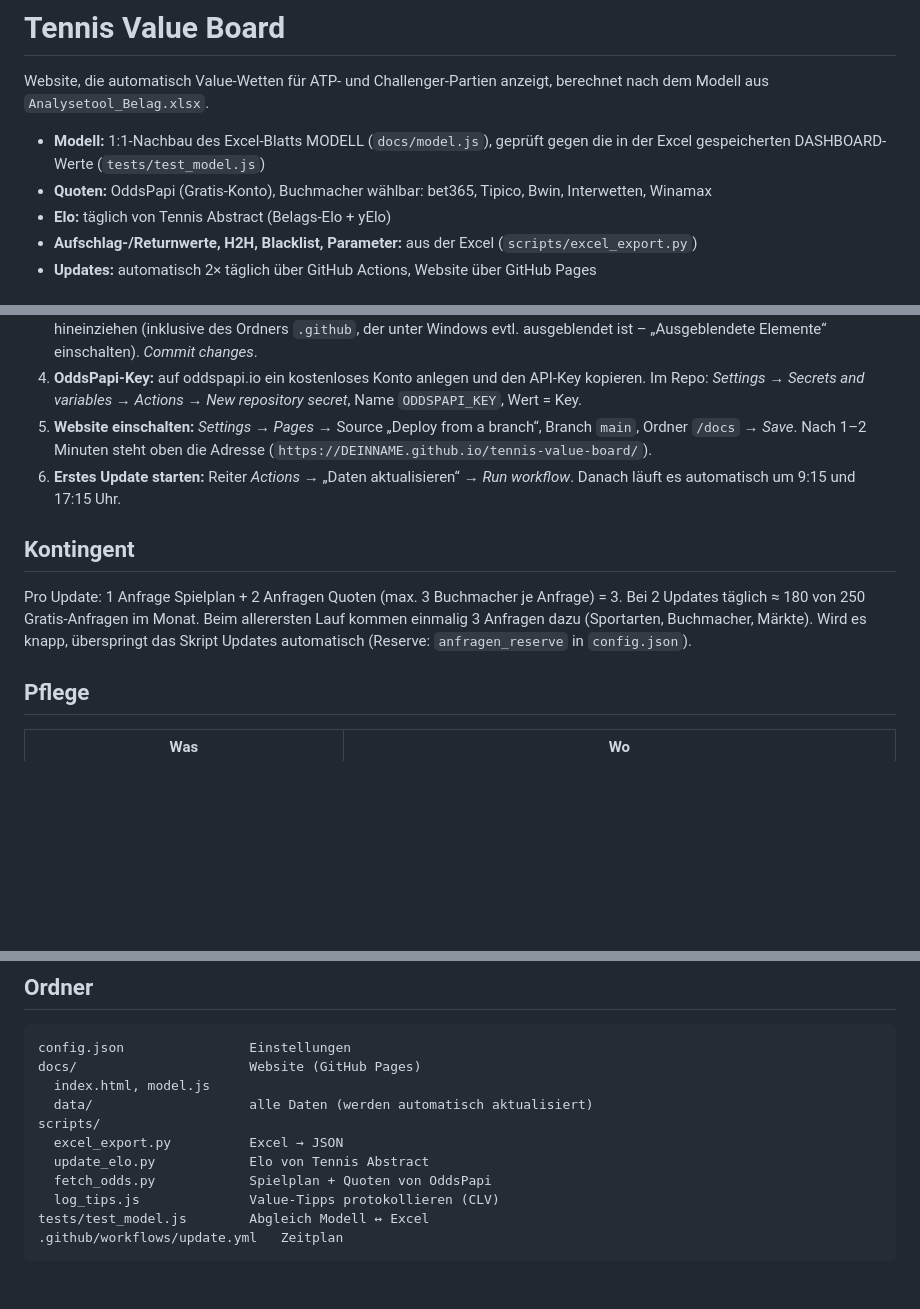
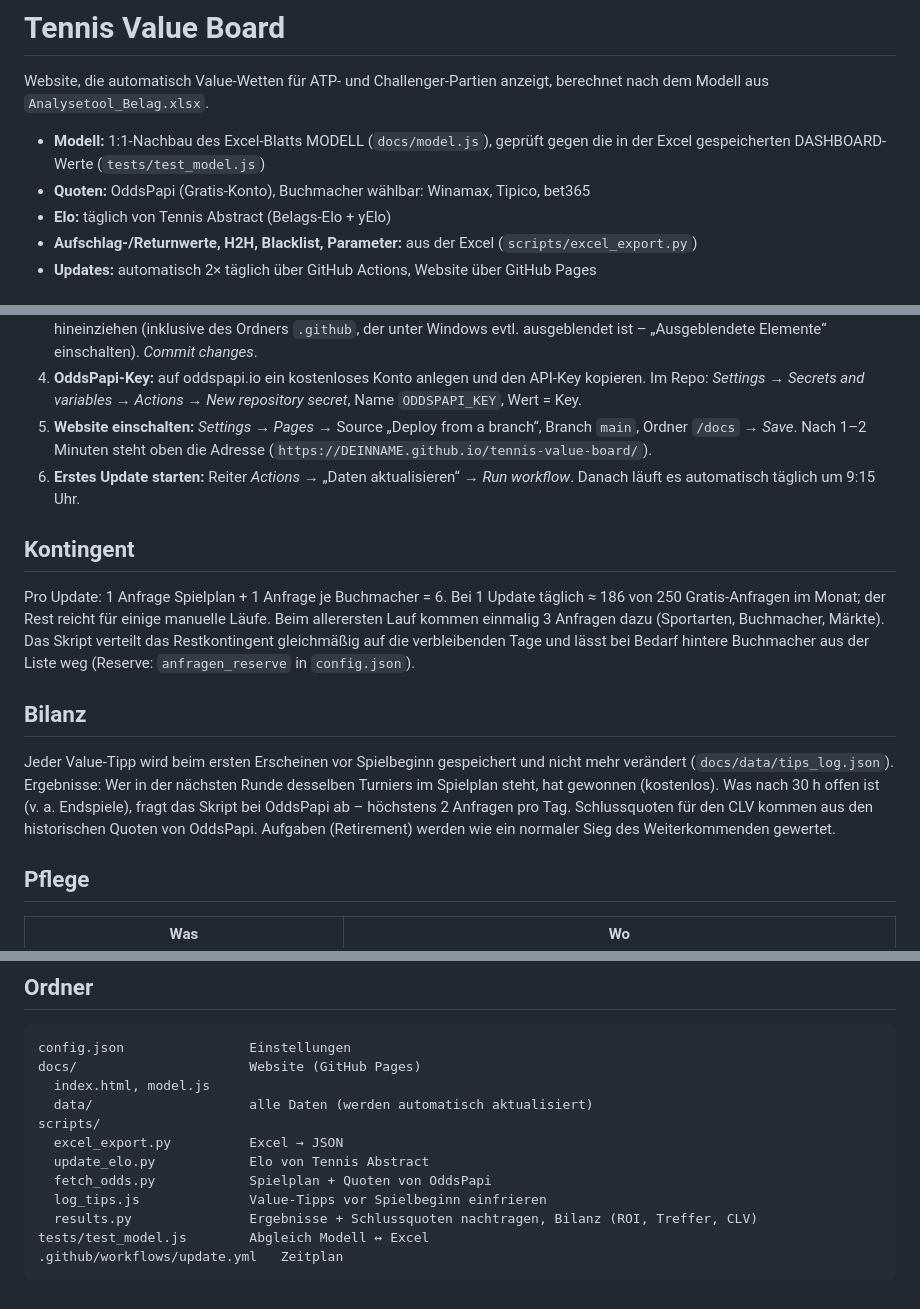
Before and after one commit to niklas121001/tennis-value-board, a Markdown page: README.md, 3 parts joined by grey strips. GitHub-like rendering; blank space fills up the shorter version.

````diff
--- a/README.md
+++ b/README.md
@@ -3,7 +3,7 @@
 Website, die automatisch Value-Wetten für ATP- und Challenger-Partien anzeigt, berechnet nach dem Modell aus `Analysetool_Belag.xlsx`.
 
 - **Modell:** 1:1-Nachbau des Excel-Blatts MODELL (`docs/model.js`), geprüft gegen die in der Excel gespeicherten DASHBOARD-Werte (`tests/test_model.js`)
-- **Quoten:** OddsPapi (Gratis-Konto), Buchmacher wählbar: bet365, Tipico, Bwin, Interwetten, Winamax
+- **Quoten:** OddsPapi (Gratis-Konto), Buchmacher wählbar: Winamax, Tipico, bet365
 - **Elo:** täglich von Tennis Abstract (Belags-Elo + yElo)
 - **Aufschlag-/Returnwerte, H2H, Blacklist, Parameter:** aus der Excel (`scripts/excel_export.py`)
 - **Updates:** automatisch 2× täglich über GitHub Actions, Website über GitHub Pages
@@ -15,11 +15,18 @@ Website, die automatisch Value-Wetten für ATP- und Challenger-Partien anzeigt,
 3. **Dateien hochladen:** im leeren Repo auf *uploading an existing file* klicken und den **Inhalt** des entpackten ZIP-Ordners hineinziehen (inklusive des Ordners `.github`, der unter Windows evtl. ausgeblendet ist – „Ausgeblendete Elemente“ einschalten). *Commit changes*.
 4. **OddsPapi-Key:** auf oddspapi.io ein kostenloses Konto anlegen und den API-Key kopieren. Im Repo: *Settings → Secrets and variables → Actions → New repository secret*, Name `ODDSPAPI_KEY`, Wert = Key.
 5. **Website einschalten:** *Settings → Pages* → Source „Deploy from a branch“, Branch `main`, Ordner `/docs` → *Save*. Nach 1–2 Minuten steht oben die Adresse (`https://DEINNAME.github.io/tennis-value-board/`).
-6. **Erstes Update starten:** Reiter *Actions* → „Daten aktualisieren“ → *Run workflow*. Danach läuft es automatisch um 9:15 und 17:15 Uhr.
+6. **Erstes Update starten:** Reiter *Actions* → „Daten aktualisieren“ → *Run workflow*. Danach läuft es automatisch täglich um 9:15 Uhr.
 
 ## Kontingent
 
-Pro Update: 1 Anfrage Spielplan + 2 Anfragen Quoten (max. 3 Buchmacher je Anfrage) = 3. Bei 2 Updates täglich ≈ 180 von 250 Gratis-Anfragen im Monat. Beim allerersten Lauf kommen einmalig 3 Anfragen dazu (Sportarten, Buchmacher, Märkte). Wird es knapp, überspringt das Skript Updates automatisch (Reserve: `anfragen_reserve` in `config.json`).
+Pro Update: 1 Anfrage Spielplan + 1 Anfrage je Buchmacher = 6. Bei 1 Update täglich ≈ 186 von 250 Gratis-Anfragen im Monat; der Rest reicht für einige manuelle Läufe. Beim allerersten Lauf kommen einmalig 3 Anfragen dazu (Sportarten, Buchmacher, Märkte). Das Skript verteilt das Restkontingent gleichmäßig auf die verbleibenden Tage und lässt bei Bedarf hintere Buchmacher aus der Liste weg (Reserve: `anfragen_reserve` in `config.json`).
+
+## Bilanz
+
+Jeder Value-Tipp wird beim ersten Erscheinen vor Spielbeginn gespeichert und nicht mehr verändert (`docs/data/tips_log.json`).
+Ergebnisse: Wer in der nächsten Runde desselben Turniers im Spielplan steht, hat gewonnen (kostenlos). Was nach 30 h offen ist
+(v. a. Endspiele), fragt das Skript bei OddsPapi ab – höchstens 2 Anfragen pro Tag. Schlussquoten für den CLV kommen aus den
+historischen Quoten von OddsPapi. Aufgaben (Retirement) werden wie ein normaler Sieg des Weiterkommenden gewertet.
 
 ## Pflege
 
@@ -42,7 +49,8 @@ scripts/
   excel_export.py          Excel → JSON
   update_elo.py            Elo von Tennis Abstract
   fetch_odds.py            Spielplan + Quoten von OddsPapi
-  log_tips.js              Value-Tipps protokollieren (CLV)
+  log_tips.js              Value-Tipps vor Spielbeginn einfrieren
+  results.py               Ergebnisse + Schlussquoten nachtragen, Bilanz (ROI, Treffer, CLV)
 tests/test_model.js        Abgleich Modell ↔ Excel
 .github/workflows/update.yml   Zeitplan
 ```
````
